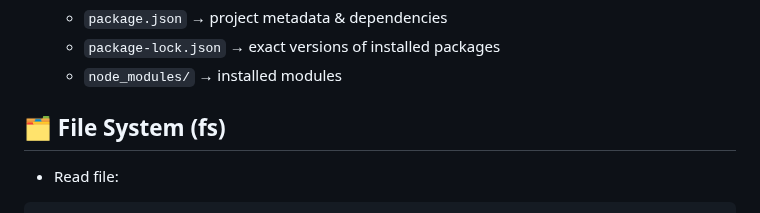
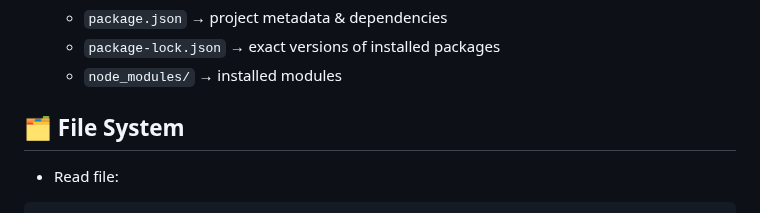
Before and after one commit to younes-alhyan/tutorials-hub, a Markdown page: tutorials/nodejs.md, the part around the change. Rendered like a GitHub page.

Commit message:
Fix Header link

```diff
--- a/tutorials/nodejs.md
+++ b/tutorials/nodejs.md
@@ -65,7 +65,7 @@ npm install <package> --save-dev
   - `package-lock.json` → exact versions of installed packages
   - `node_modules/` → installed modules
 
-## 🗂️ File System (fs)
+## 🗂️ File System
 
 - Read file:
 
```
